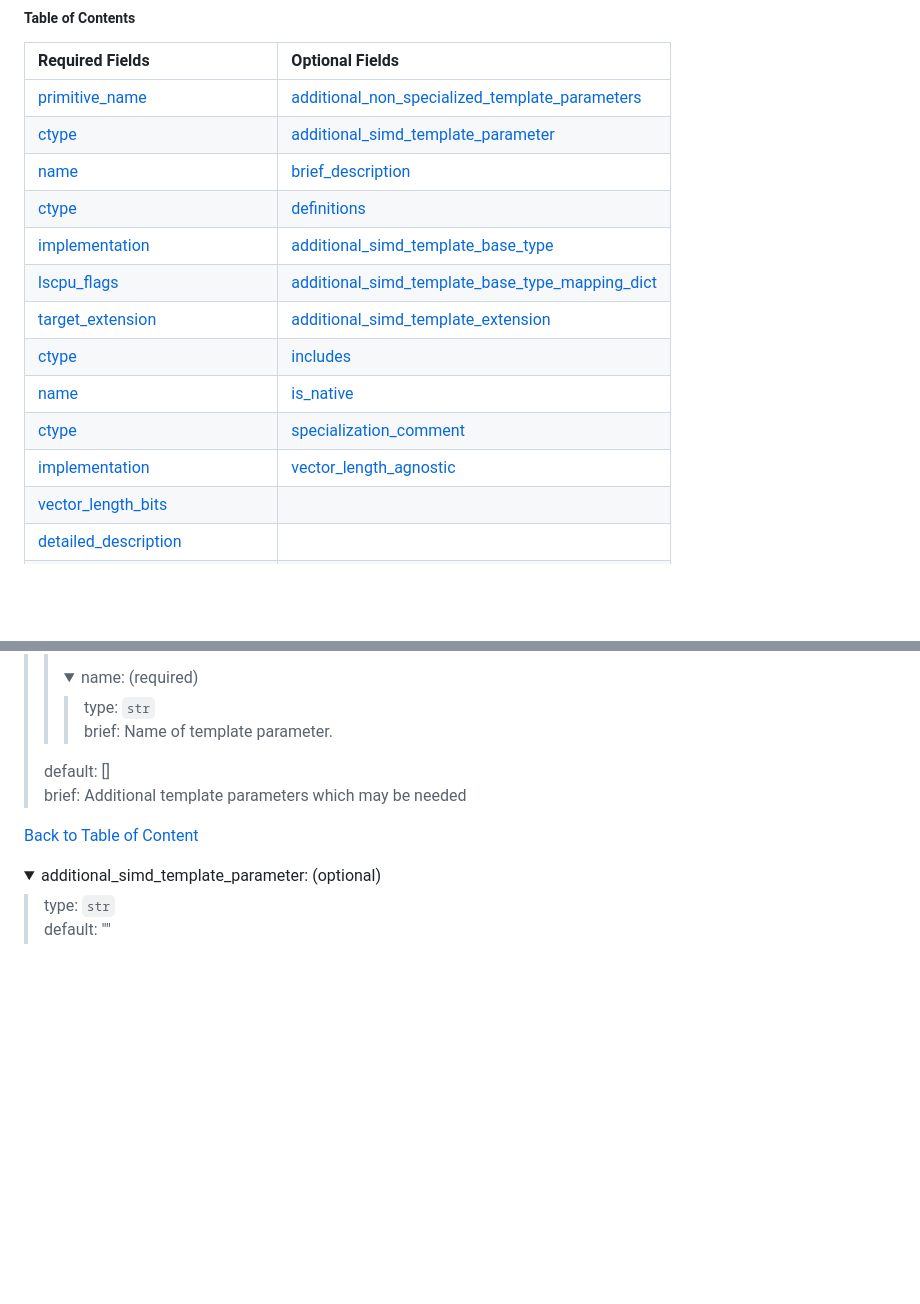
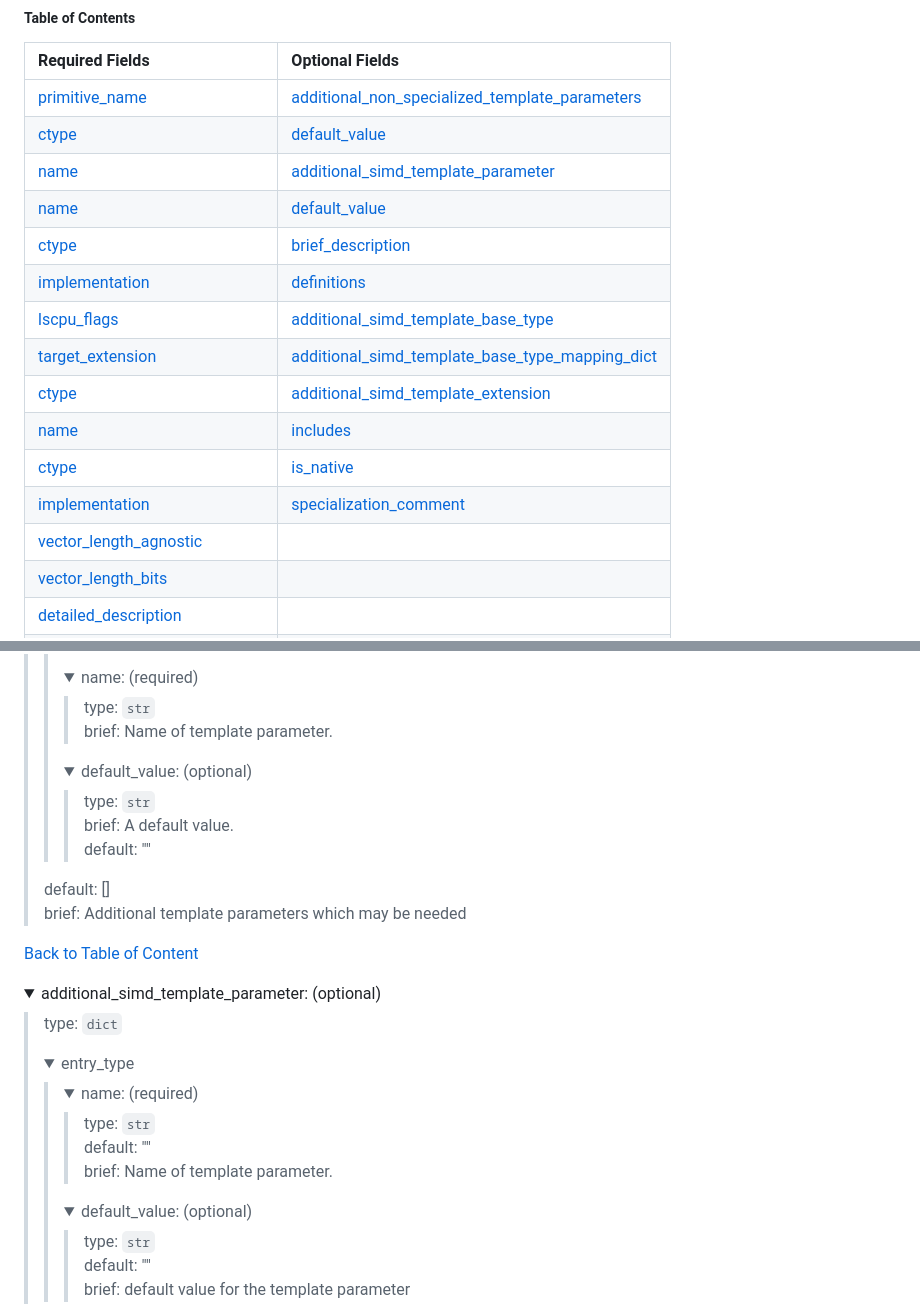
Before and after one commit to db-tu-dresden/TSL, a Markdown page: primitive_data/README.md, 2 parts joined by grey strips. Drawn GitHub-style; folded sections open; blank space fills up the shorter version.

```diff
--- a/primitive_data/README.md
+++ b/primitive_data/README.md
@@ -469,16 +469,18 @@ default: "" <br />
 |Required Fields|Optional Fields
 |:--|:--|
 [primitive_name](#primitive--primitive_name) | [additional_non_specialized_template_parameters](#primitive--additional_non_specialized_template_parameters)
-[ctype](#primitive-additional_non_specialized_template_parameters-entry_type--ctype) | [additional_simd_template_parameter](#primitive--additional_simd_template_parameter)
-[name](#primitive-additional_non_specialized_template_parameters-entry_type--name) | [brief_description](#primitive--brief_description)
-[ctype](#primitive-definitions-entry_type--ctype) | [definitions](#primitive--definitions)
-[implementation](#primitive-definitions-entry_type--implementation) | [additional_simd_template_base_type](#primitive-definitions-entry_type--additional_simd_template_base_type)
-[lscpu_flags](#primitive-definitions-entry_type--lscpu_flags) | [additional_simd_template_base_type_mapping_dict](#primitive-definitions-entry_type--additional_simd_template_base_type_mapping_dict)
-[target_extension](#primitive-definitions-entry_type--target_extension) | [additional_simd_template_extension](#primitive-definitions-entry_type--additional_simd_template_extension)
-[ctype](#primitive-parameters-entry_type--ctype) | [includes](#primitive-definitions-entry_type--includes)
-[name](#primitive-parameters-entry_type--name) | [is_native](#primitive-definitions-entry_type--is_native)
-[ctype](#primitive-returns-entry_type--ctype) | [specialization_comment](#primitive-definitions-entry_type--specialization_comment)
-[implementation](#primitive-testing-entry_type--implementation) | [vector_length_agnostic](#primitive-definitions-entry_type--vector_length_agnostic)
+[ctype](#primitive-additional_non_specialized_template_parameters-entry_type--ctype) | [default_value](#primitive-additional_non_specialized_template_parameters-entry_type--default_value)
+[name](#primitive-additional_non_specialized_template_parameters-entry_type--name) | [additional_simd_template_parameter](#primitive--additional_simd_template_parameter)
+[name](#primitive-additional_simd_template_parameter-entry_type--name) | [default_value](#primitive-additional_simd_template_parameter-entry_type--default_value)
+[ctype](#primitive-definitions-entry_type--ctype) | [brief_description](#primitive--brief_description)
+[implementation](#primitive-definitions-entry_type--implementation) | [definitions](#primitive--definitions)
+[lscpu_flags](#primitive-definitions-entry_type--lscpu_flags) | [additional_simd_template_base_type](#primitive-definitions-entry_type--additional_simd_template_base_type)
+[target_extension](#primitive-definitions-entry_type--target_extension) | [additional_simd_template_base_type_mapping_dict](#primitive-definitions-entry_type--additional_simd_template_base_type_mapping_dict)
+[ctype](#primitive-parameters-entry_type--ctype) | [additional_simd_template_extension](#primitive-definitions-entry_type--additional_simd_template_extension)
+[name](#primitive-parameters-entry_type--name) | [includes](#primitive-definitions-entry_type--includes)
+[ctype](#primitive-returns-entry_type--ctype) | [is_native](#primitive-definitions-entry_type--is_native)
+[implementation](#primitive-testing-entry_type--implementation) | [specialization_comment](#primitive-definitions-entry_type--specialization_comment)
+ | [vector_length_agnostic](#primitive-definitions-entry_type--vector_length_agnostic)
  | [vector_length_bits](#primitive-definitions-entry_type--vector_length_bits)
  | [detailed_description](#primitive--detailed_description)
  | [force_inline](#primitive--force_inline)
@@ -552,6 +554,19 @@ brief: Name of template parameter. <br />
 </blockquote>
 </details>
 
+<details open>
+<summary><a name="primitive-additional_non_specialized_template_parameters-entry_type--default_value"></a>default_value: (optional)</summary>
+
+<blockquote>
+
+type: `str` <br />
+brief: A default value. <br />
+default: "" <br />
+
+
+</blockquote>
+</details>
+
 
 
 </blockquote>
@@ -572,5 +587,32 @@ brief: Additional template parameters which may be needed <br />
 
 <blockquote>
 
+type: `dict` <br />
+<details open>
+<summary><a name="entry_type"></a>entry_type</summary>
+
+<blockquote>
+
+<details open>
+<summary><a name="primitive-additional_simd_template_parameter-entry_type--name"></a>name: (required)</summary>
+
+<blockquote>
+
 type: `str` <br />
 default: "" <br />
+brief: Name of template parameter. <br />
+
+
+</blockquote>
+</details>
+
+<details open>
+<summary><a name="primitive-additional_simd_template_parameter-entry_type--default_value"></a>default_value: (optional)</summary>
+
+<blockquote>
+
+type: `str` <br />
+default: "" <br />
+brief: default value for the template parameter <br />
+
+
```
Also changed, not shown: other parts of primitive_data/README.md (+21 -3 lines).
